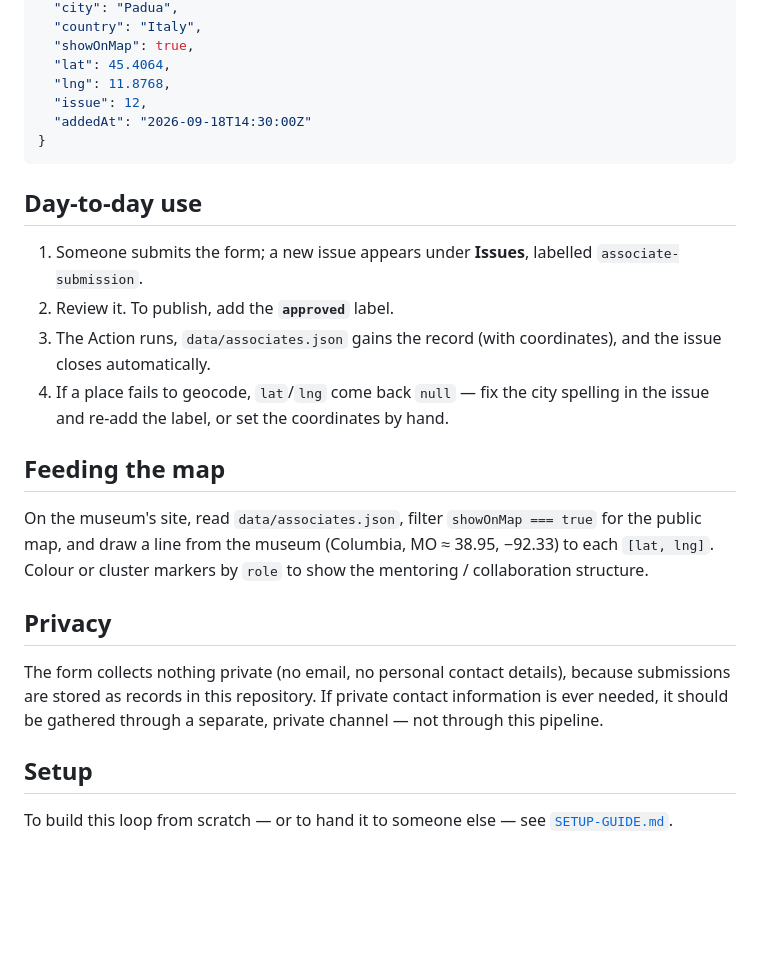
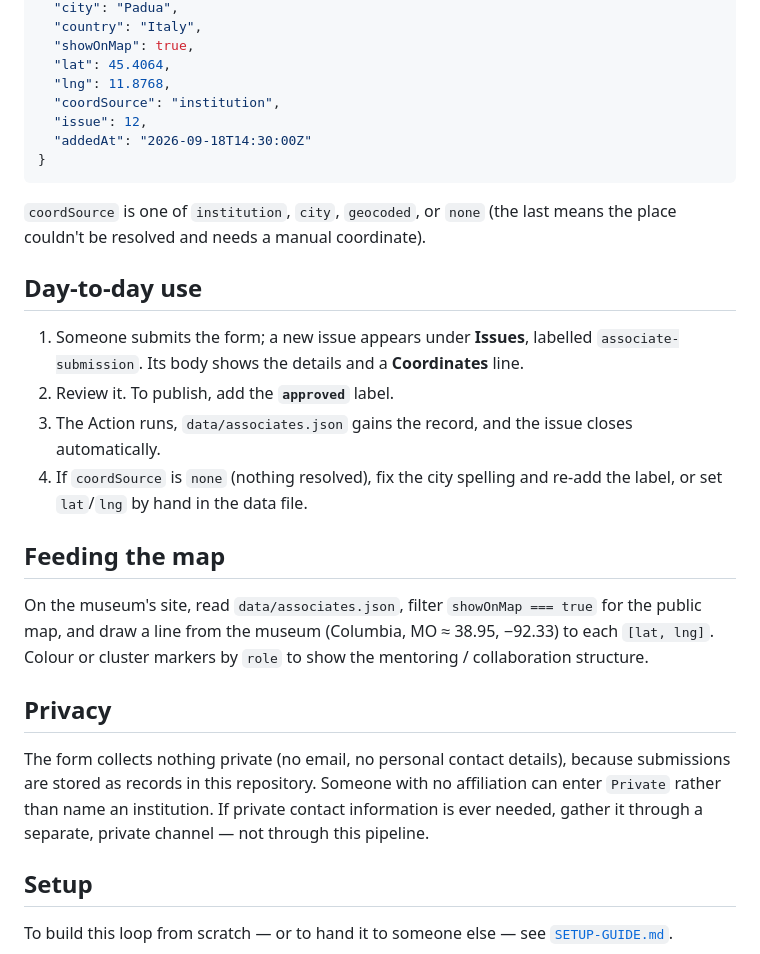
Before and after one commit to DavideDalPos/museum-network, a Markdown page: README.md, the part around one of its changes. GitHub-like rendering; blank space fills up the shorter version.

````diff
--- a/README.md
+++ b/README.md
@@ -57,20 +80,24 @@ Each approved submission becomes one record:
   "showOnMap": true,
   "lat": 45.4064,
   "lng": 11.8768,
+  "coordSource": "institution",
   "issue": 12,
   "addedAt": "2026-09-18T14:30:00Z"
 }
 ```
 
+`coordSource` is one of `institution`, `city`, `geocoded`, or `none` (the last
+means the place couldn't be resolved and needs a manual coordinate).
+
 ## Day-to-day use
 
 1. Someone submits the form; a new issue appears under **Issues**, labelled
-   `associate-submission`.
+   `associate-submission`. Its body shows the details and a **Coordinates** line.
 2. Review it. To publish, add the **`approved`** label.
-3. The Action runs, `data/associates.json` gains the record (with coordinates),
-   and the issue closes automatically.
-4. If a place fails to geocode, `lat`/`lng` come back `null` — fix the city
-   spelling in the issue and re-add the label, or set the coordinates by hand.
+3. The Action runs, `data/associates.json` gains the record, and the issue
+   closes automatically.
+4. If `coordSource` is `none` (nothing resolved), fix the city spelling and
+   re-add the label, or set `lat`/`lng` by hand in the data file.
 
 ## Feeding the map
 
@@ -82,8 +109,9 @@ mentoring / collaboration structure.
 ## Privacy
 
 The form collects nothing private (no email, no personal contact details),
-because submissions are stored as records in this repository. If private contact
-information is ever needed, it should be gathered through a separate, private
+because submissions are stored as records in this repository. Someone with no
+affiliation can enter `Private` rather than name an institution. If private
+contact information is ever needed, gather it through a separate, private
 channel — not through this pipeline.
 
 ## Setup
````
Also changed, not shown: other parts of README.md (+32 -9 lines).
